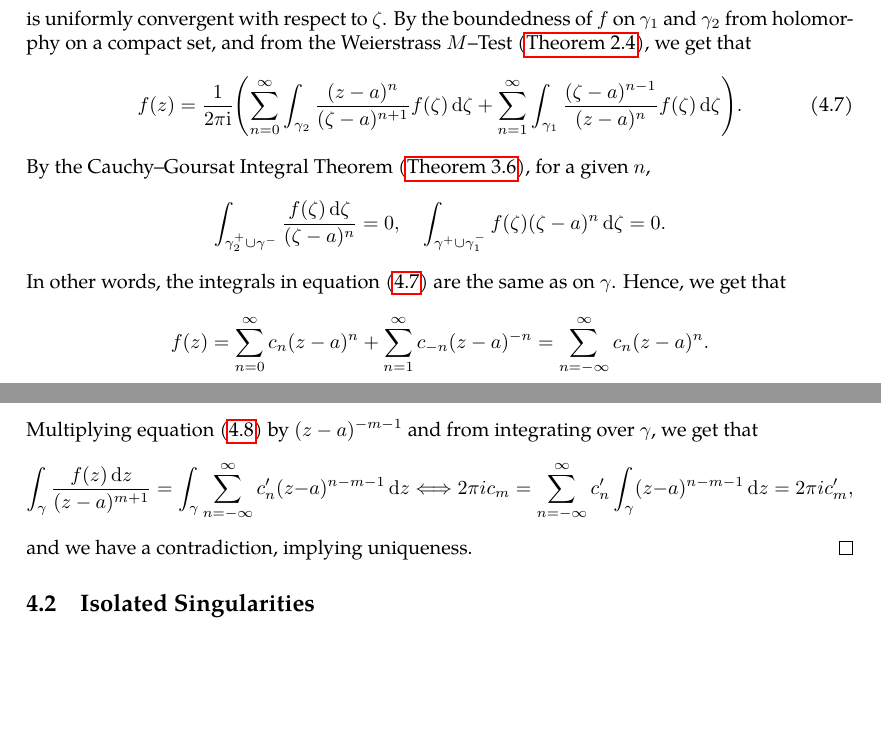
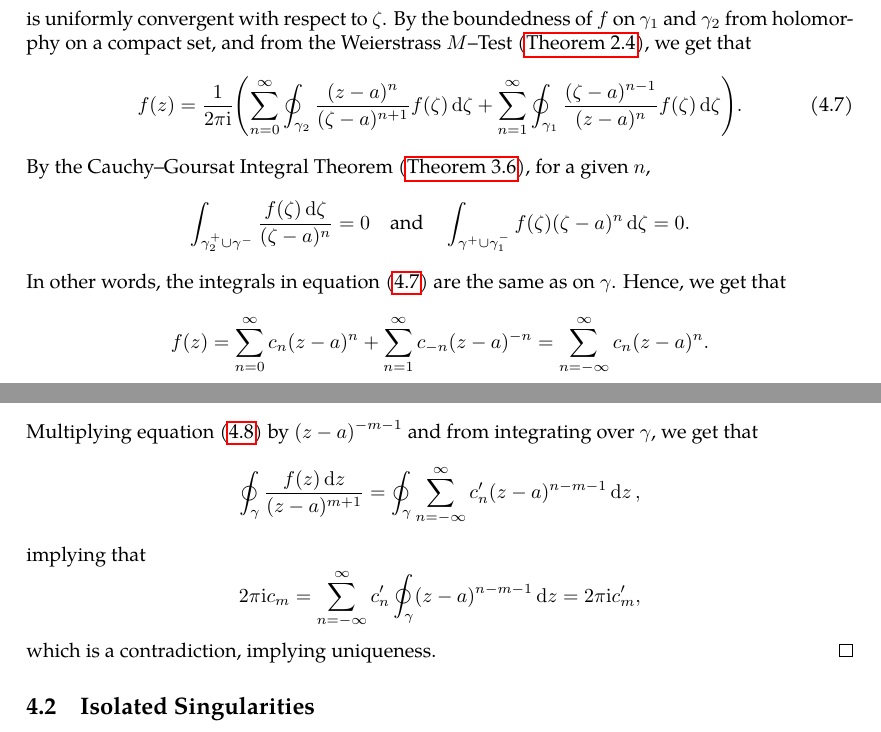
Before and after one commit to slipperking/complex-analysis-latex, a LaTeX document (main.tex): two parts of pages 75 and 76 of 115, joined at a grey line, cut so that both start at the same text, the shorter picture padded with empty space. Compiled offline with pdfLaTeX.

Commit message:
overleaf_to_git (Thu Jul 17 21:51:55 2025 -0700): update main.tex from r17912 to r17919

```diff
--- a/main.tex
+++ b/main.tex
@@ -2025,9 +2025,9 @@ If \(R>r\), then \(f\) is convergent on the annulus \(D(a,R)\setminus\overline{D
         \frac{1}{\zeta-z}=\frac{1}{(\zeta-a)\qty(1-\dfrac{z-a}{\zeta-a})}=\sum_{n=0}^\infty\frac{\qty(z-a)^n}{\qty(\zeta-a)^{n+1}}\label{eq:laurentexpansionofholomorphicfunction_kernelexpansionoutside}
     \end{equation} is uniformly convergent with respect to \(\zeta\). By the boundedness of \(f\) on \(\gamma_1\) and \(\gamma_2\) from holomorphy on a compact set, and from the Weierstrass \(M\)--Test (\autoref{thm:weierstrassmtest}), we get that
     \begin{equation}
-        f(z)=\frac{1}{2\pi\ii}\qty(\sum_{n=0}^\infty\int_{\gamma_2}\frac{(z-a)^n}{(\zeta-a)^{n+1}}f(\zeta)\ddzeta+\sum_{n=1}^\infty\int_{\gamma_1}\frac{(\zeta-a)^{n-1}}{(z-a)^{n}}f(\zeta)\ddzeta).\label{eq:laurentexpansionofholomorphicfunction_finalstep}
-    \end{equation}
-    By the Cauchy--Goursat Integral Theorem (\autoref{thm:cauchygoursattheorem}), for a given \(n\), \[\int_{\gamma_2^+\cup\gamma^-}\frac{f(\zeta)\ddzeta}{(\zeta-a)^n}=0,\quad\int_{\gamma^+\cup\gamma_1^-}f(\zeta)(\zeta-a)^n\ddzeta=0.\]
+        f(z)=\frac{1}{2\pi\ii}\qty(\sum_{n=0}^\infty\oint_{\gamma_2}\frac{(z-a)^n}{(\zeta-a)^{n+1}}f(\zeta)\ddzeta+\sum_{n=1}^\infty\oint_{\gamma_1}\frac{(\zeta-a)^{n-1}}{(z-a)^{n}}f(\zeta)\ddzeta).\label{eq:laurentexpansionofholomorphicfunction_finalstep}
+    \end{equation}
+    By the Cauchy--Goursat Integral Theorem (\autoref{thm:cauchygoursattheorem}), for a given \(n\), \[\int_{\gamma_2^+\cup\gamma^-}\frac{f(\zeta)\ddzeta}{(\zeta-a)^n}=0\qand\int_{\gamma^+\cup\gamma_1^-}f(\zeta)(\zeta-a)^n\ddzeta=0.\]
     In other words, the integrals in equation~\eqref{eq:laurentexpansionofholomorphicfunction_finalstep} are the same as on \(\gamma\). Hence, we get that \[f(z)=\sum_{n=0}^\infty c_n(z-a)^n+\sum_{n=1}^\infty c_{-n}(z-a)^{-n}=\sum_{n=-\infty}^\infty c_n(z-a)^n.\]
     The constants \(\qty{c_n}_{n\in\mathbb{Z}}\) are also unique in the expansion. For the sake of contradiction, assume there exists another set of constants \(\qty{c'_n}_{n\in\mathbb{Z}}\) such that
     \begin{equation}
@@ -2042,8 +2042,8 @@ If \(R>r\), then \(f\) is convergent on the annulus \(D(a,R)\setminus\overline{D
             0      & k\neq-1 \\
             2\pi\ii & k=-1    \\
     \end{cases}.\]
-    Multiplying equation~\eqref{eq:laurentexpansionofholomorphicfunction_uniquenessstatement} by \((z-a)^{-m-1}\) and from integrating over \(\gamma\), we get that \[\int_\gamma\frac{f(z)\ddz}{(z-a)^{m+1}}=\int_{\gamma}\sum_{n=-\infty}^\infty c'_n(z-a)^{n-m-1}\ddz\Longleftrightarrow 2\pi ic_m=\sum_{n=-\infty}^\infty c'_n\int_{\gamma}(z-a)^{n-m-1}\ddz=2\pi ic'_m,\]
-    and we have a contradiction, implying uniqueness.
+    Multiplying equation~\eqref{eq:laurentexpansionofholomorphicfunction_uniquenessstatement} by \((z-a)^{-m-1}\) and from integrating over \(\gamma\), we get that \[\oint_\gamma\frac{f(z)\ddz}{(z-a)^{m+1}}=\oint_{\gamma}\sum_{n=-\infty}^\infty c'_n(z-a)^{n-m-1}\ddz,\] implying that \[2\pi \ii c_m=\sum_{n=-\infty}^\infty c'_n\oint_{\gamma}(z-a)^{n-m-1}\ddz=2\pi\ii c'_m,\]
+    which is a contradiction, implying uniqueness.
 \end{proof}
 \subsection{Isolated Singularities}
 An \textit{isolated singularity} of a complex function is a point \(a\in\mathbb{C}\) where a function \(f\) is holomorphic on some open punctured neighborhood of \(a\) (namely, for some \(r>0\), the punctured disk \(D^*(a,r)\)), but not necessarily defined or holomorphic at \(a\) itself. The nature of this isolated singularity is characterized by the principal part \(\psi(z)\) (let \(\varphi(z)\) be the holomorphic part) of the Laurent series of \(f\) at the point \(a\). Specifically, we can analyze the behavior of \(f(z)\) as \(z\to a\).
```
Also changed, not shown: main.tex (10 more changed lines).
